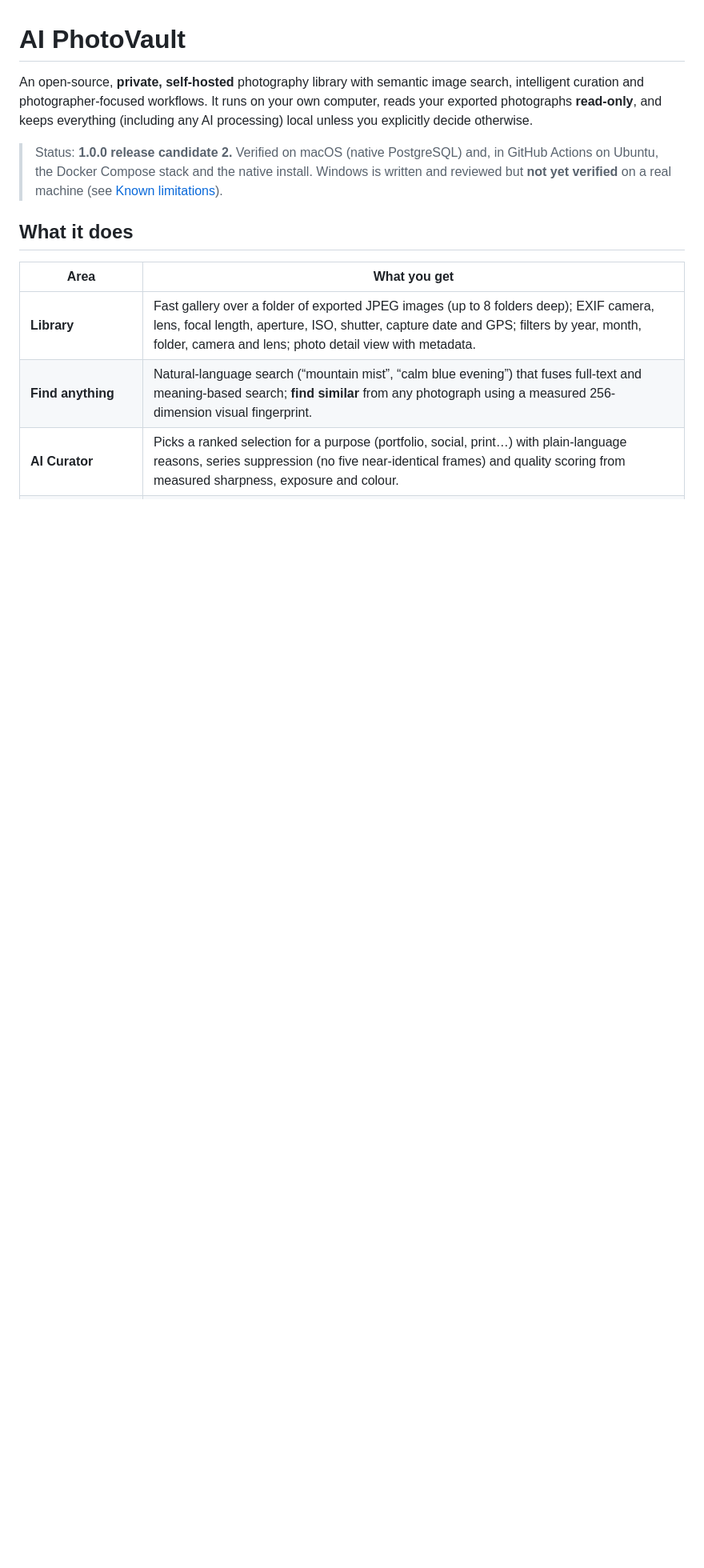
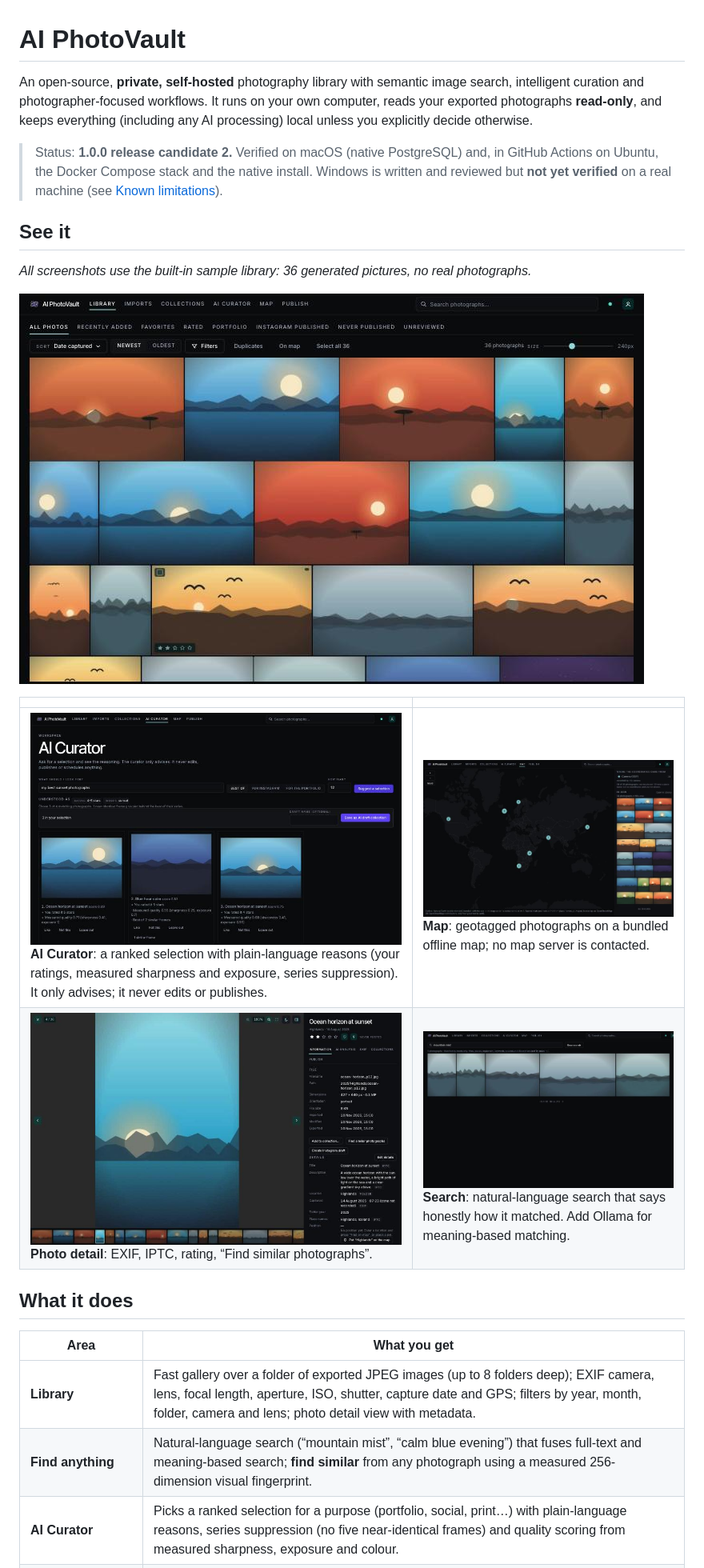
Before and after one commit to jango-labs/ai-photovault, a Markdown page: README.md, the part around the change. Shown at 80% size. Rendered like a GitHub page; pictures changed too: docs/images/curator.png (added), docs/images/library.png (added), docs/images/map.png (added); blank space fills up the shorter version.

Commit message:
README: add screenshots of the sample library (library, AI Curator, map, photo detail, search)

```diff
--- a/README.md
+++ b/README.md
@@ -3,6 +3,17 @@
 An open-source, **private, self-hosted** photography library with semantic image search, intelligent curation and photographer-focused workflows. It runs on your own computer, reads your exported photographs **read-only**, and keeps everything (including any AI processing) local unless you explicitly decide otherwise.
 
 > Status: **1.0.0 release candidate 2.** Verified on macOS (native PostgreSQL) and, in GitHub Actions on Ubuntu, the Docker Compose stack and the native install. Windows is written and reviewed but **not yet verified** on a real machine (see [Known limitations](#known-limitations)).
+
+## See it
+
+*All screenshots use the built-in sample library: 36 generated pictures, no real photographs.*
+
+![The library: a fast gallery with ratings, filters and sorting](docs/images/library.png)
+
+| | |
+|---|---|
+| ![AI Curator explaining why each photograph was picked](docs/images/curator.png)<br>**AI Curator**: a ranked selection with plain-language reasons (your ratings, measured sharpness and exposure, series suppression). It only advises; it never edits or publishes. | ![Offline world map of geotagged photographs](docs/images/map.png)<br>**Map**: geotagged photographs on a bundled offline map; no map server is contacted. |
+| ![Photo detail with metadata, rating and similar-photo search](docs/images/photo-detail.png)<br>**Photo detail**: EXIF, IPTC, rating, “Find similar photographs”. | ![Search results](docs/images/search.png)<br>**Search**: natural-language search that says honestly how it matched. Add Ollama for meaning-based matching. |
 
 ## What it does
 
```
